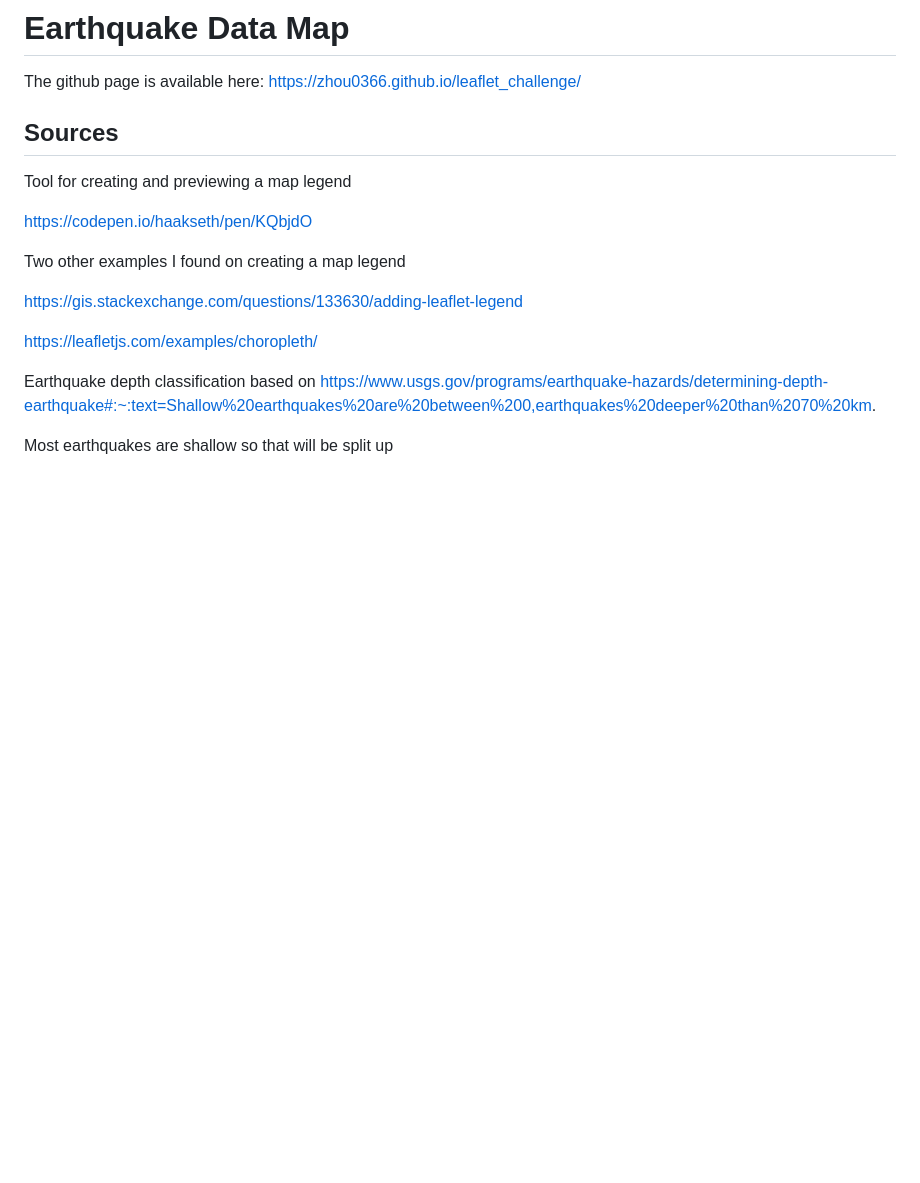
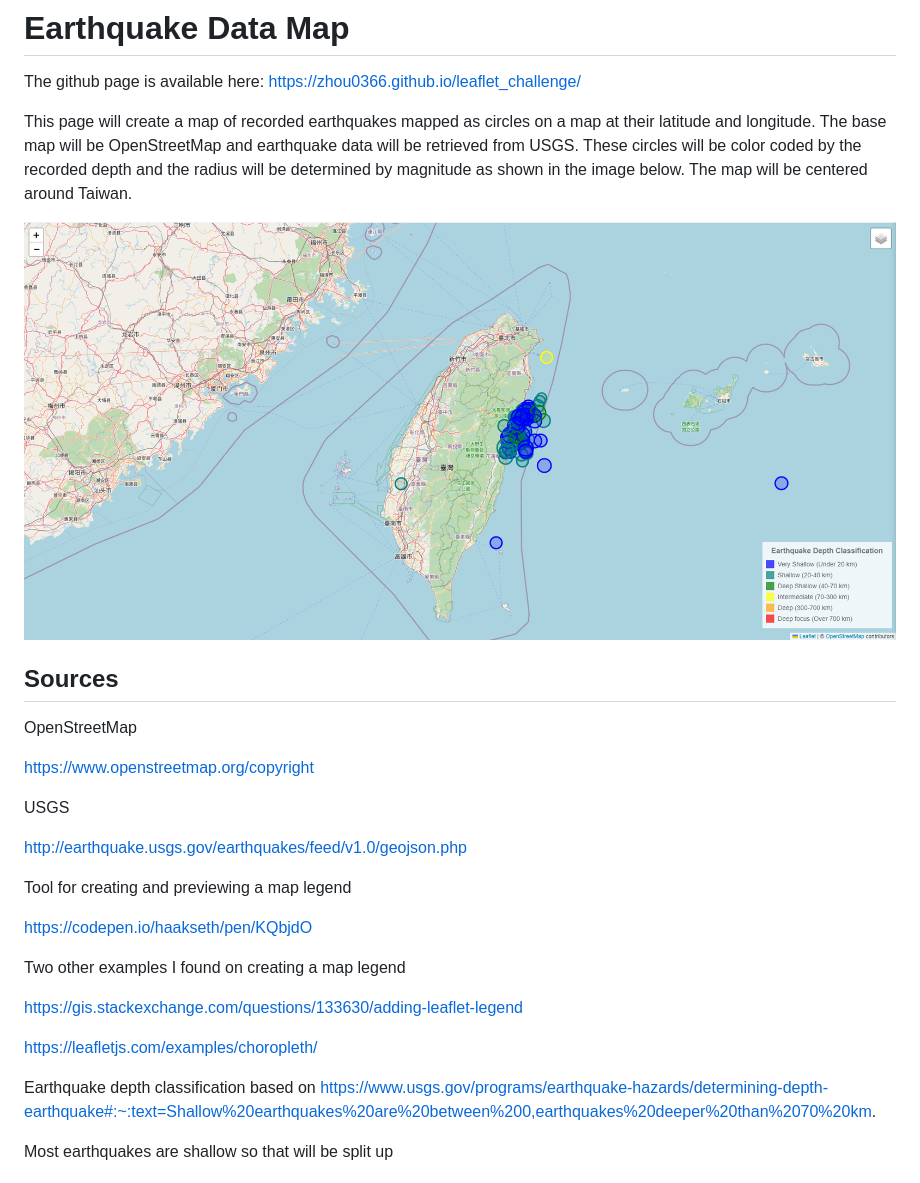
Before and after one commit to zhou0366/leaflet_challenge, a Markdown page: README.md, the part around the change. Rendered like a GitHub page; pictures changed too: image-2.png (added); blank space fills up the shorter version.

```diff
--- a/README.md
+++ b/README.md
@@ -2,7 +2,21 @@
 
 The github page is available here: https://zhou0366.github.io/leaflet_challenge/
 
+This page will create a map of recorded earthquakes mapped as circles on a map at their latitude and longitude. The base map will be OpenStreetMap and earthquake data will be retrieved from USGS. These circles will be color coded by the recorded depth and the radius will be determined by magnitude as shown in the image below. The map will be centered around Taiwan.
+
+![alt text](image-2.png)
+
 ## Sources
+
+OpenStreetMap
+
+https://www.openstreetmap.org/copyright
+
+
+USGS
+
+http://earthquake.usgs.gov/earthquakes/feed/v1.0/geojson.php
+
 
 Tool for creating and previewing a map legend
 
```
Also changed, not shown: image-1.png (added), image.png (added).
